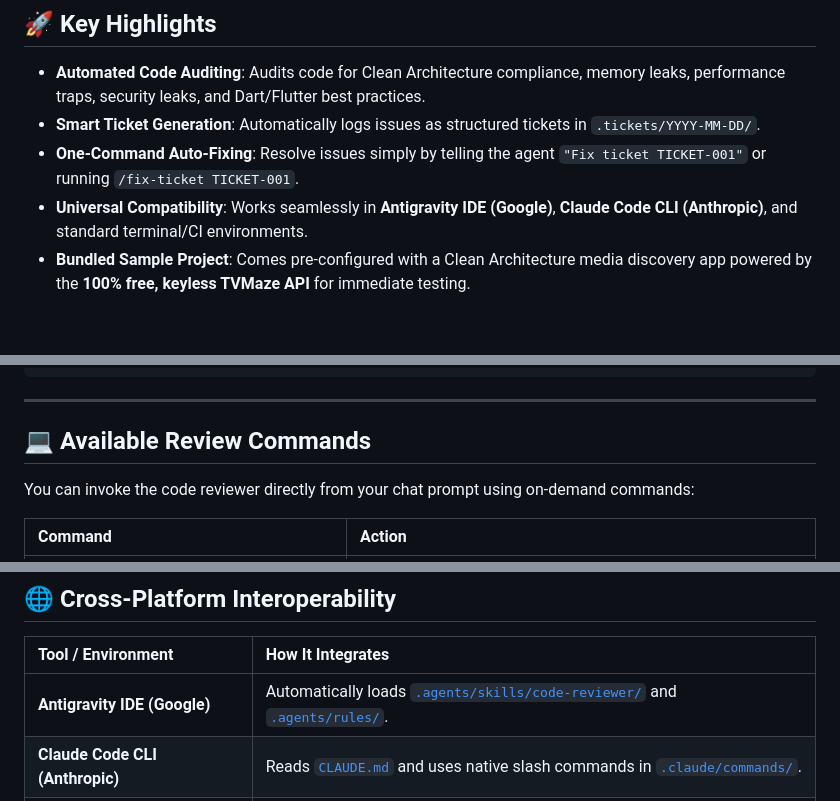
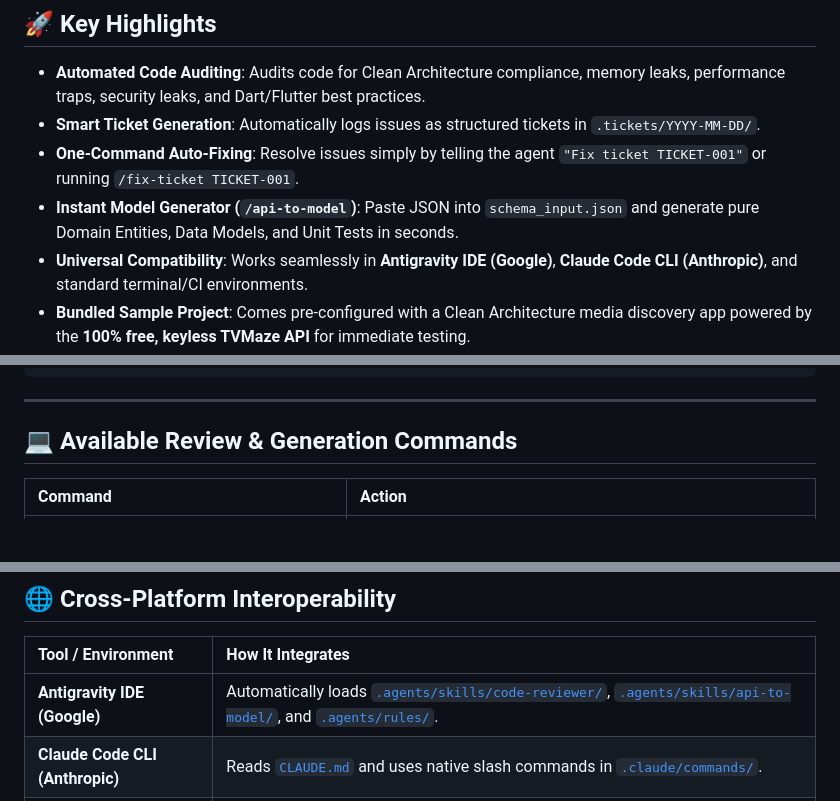
Before and after one commit to DhavanBhalodiya/flutter-code-scout, a Markdown page: README.md, 3 parts joined by grey strips. GitHub-like rendering; blank space fills up the shorter version.

```diff
--- a/README.md
+++ b/README.md
@@ -9,6 +9,7 @@ An intelligent, automated **Code Review Pair-Programmer & Ticket Management Syst
 - **Automated Code Auditing**: Audits code for Clean Architecture compliance, memory leaks, performance traps, security leaks, and Dart/Flutter best practices.
 - **Smart Ticket Generation**: Automatically logs issues as structured tickets in `.tickets/YYYY-MM-DD/`.
 - **One-Command Auto-Fixing**: Resolve issues simply by telling the agent `"Fix ticket TICKET-001"` or running `/fix-ticket TICKET-001`.
+- **Instant Model Generator (`/api-to-model`)**: Paste JSON into `schema_input.json` and generate pure Domain Entities, Data Models, and Unit Tests in seconds.
 - **Universal Compatibility**: Works seamlessly in **Antigravity IDE (Google)**, **Claude Code CLI (Anthropic)**, and standard terminal/CI environments.
 - **Bundled Sample Project**: Comes pre-configured with a Clean Architecture media discovery app powered by the **100% free, keyless TVMaze API** for immediate testing.
 
@@ -72,9 +127,7 @@ An intelligent, automated **Code Review Pair-Programmer & Ticket Management Syst
 
 ---
 
-## 💻 Available Review Commands
-
-You can invoke the code reviewer directly from your chat prompt using on-demand commands:
+## 💻 Available Review & Generation Commands
 
 | Command | Action |
 | :--- | :--- |
@@ -150,7 +203,7 @@ The agent audits against the rules configured in [`.agents/rules/flutter_clean_a
 
 | Tool / Environment | How It Integrates |
 | :--- | :--- |
-| **Antigravity IDE (Google)** | Automatically loads [`.agents/skills/code-reviewer/`](.agents/skills/code-reviewer/SKILL.md) and [`.agents/rules/`](.agents/rules/flutter_clean_architecture.md). |
+| **Antigravity IDE (Google)** | Automatically loads [`.agents/skills/code-reviewer/`](.agents/skills/code-reviewer/SKILL.md), [`.agents/skills/api-to-model/`](.agents/skills/api-to-model/SKILL.md), and [`.agents/rules/`](.agents/rules/flutter_clean_architecture.md). |
 | **Claude Code CLI (Anthropic)** | Reads [`CLAUDE.md`](CLAUDE.md) and uses native slash commands in [`.claude/commands/`](.claude/commands/). |
 | **Terminal / CI/CD Pipelines** | Directly executes [`./.agents/skills/code-reviewer/scripts/audit_code.sh`](.agents/skills/code-reviewer/scripts/audit_code.sh). |
 
```
Also changed, not shown: other parts of README.md (+56 -2 lines).
